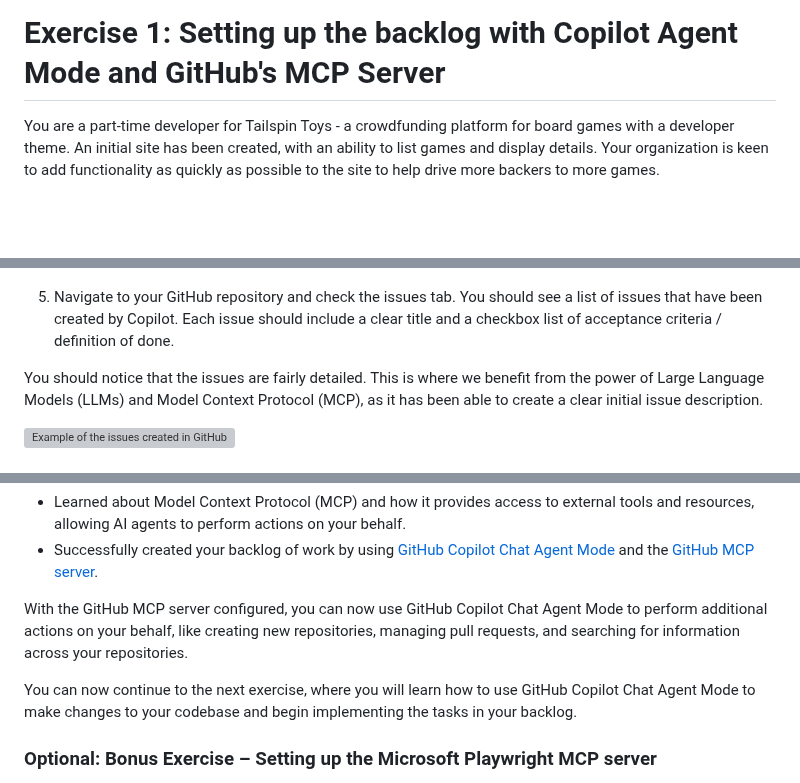
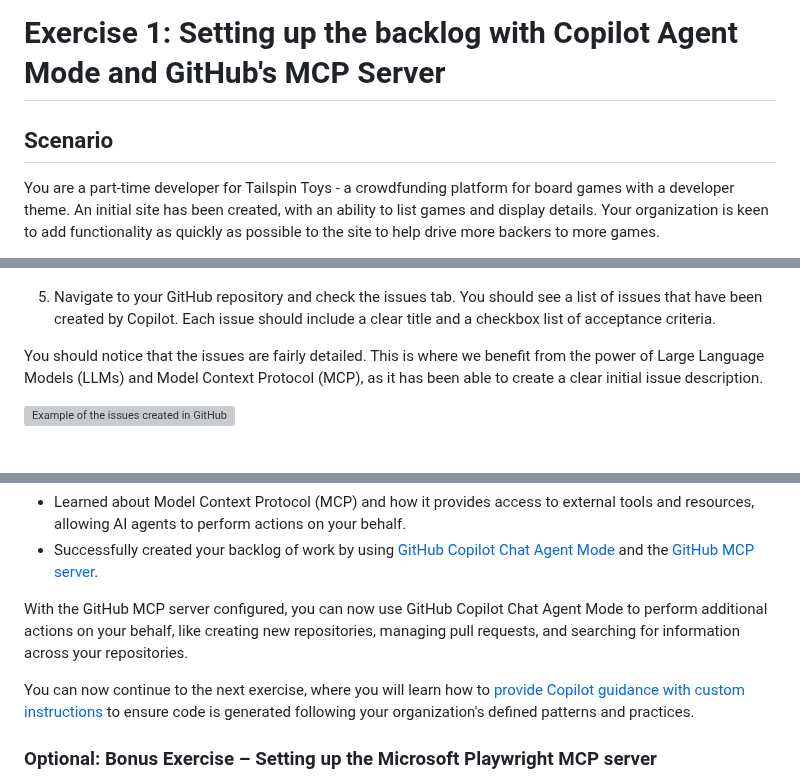
Before and after one commit to webmaxru/agents-in-sdlc, a Markdown page: docs/1-mcp.md, 3 parts joined by grey strips. Drawn GitHub-style; blank space fills up the shorter version; grey boxes are pictures that could not be loaded.

```diff
--- a/docs/1-mcp.md
+++ b/docs/1-mcp.md
@@ -1,4 +1,6 @@
 # Exercise 1: Setting up the backlog with Copilot Agent Mode and GitHub's MCP Server
+
+## Scenario
 
 You are a part-time developer for Tailspin Toys - a crowdfunding platform for board games with a developer theme. An initial site has been created, with an ability to list games and display details. Your organization is keen to add functionality as quickly as possible to the site to help drive more backers to more games.
 
@@ -195,7 +195,7 @@ From our recent planning meeting, the upcoming backlog includes the following ta
 
 ![Example of allowing Copilot to automatically create issues](images/create-issue-allow.png)
 
-5. Navigate to your GitHub repository and check the issues tab. You should see a list of issues that have been created by Copilot. Each issue should include a clear title and a checkbox list of acceptance criteria / definition of done.
+5. Navigate to your GitHub repository and check the issues tab. You should see a list of issues that have been created by Copilot. Each issue should include a clear title and a checkbox list of acceptance criteria.
 
 You should notice that the issues are fairly detailed. This is where we benefit from the power of Large Language Models (LLMs) and Model Context Protocol (MCP), as it has been able to create a clear initial issue description.
 
@@ -212,7 +212,7 @@ To recap, in this exercise we have:
 
 With the GitHub MCP server configured, you can now use GitHub Copilot Chat Agent Mode to perform additional actions on your behalf, like creating new repositories, managing pull requests, and searching for information across your repositories.
 
-You can now continue to the next exercise, where you will learn how to use GitHub Copilot Chat Agent Mode to make changes to your codebase and begin implementing the tasks in your backlog.
+You can now continue to the next exercise, where you will learn how to [provide Copilot guidance with custom instructions](./2-custom-instructions.md) to ensure code is generated following your organization's defined patterns and practices.
 
 ### Optional: Bonus Exercise – Setting up the Microsoft Playwright MCP server
 
```
Also changed, not shown: other parts of docs/1-mcp.md (+8 -10 lines).
